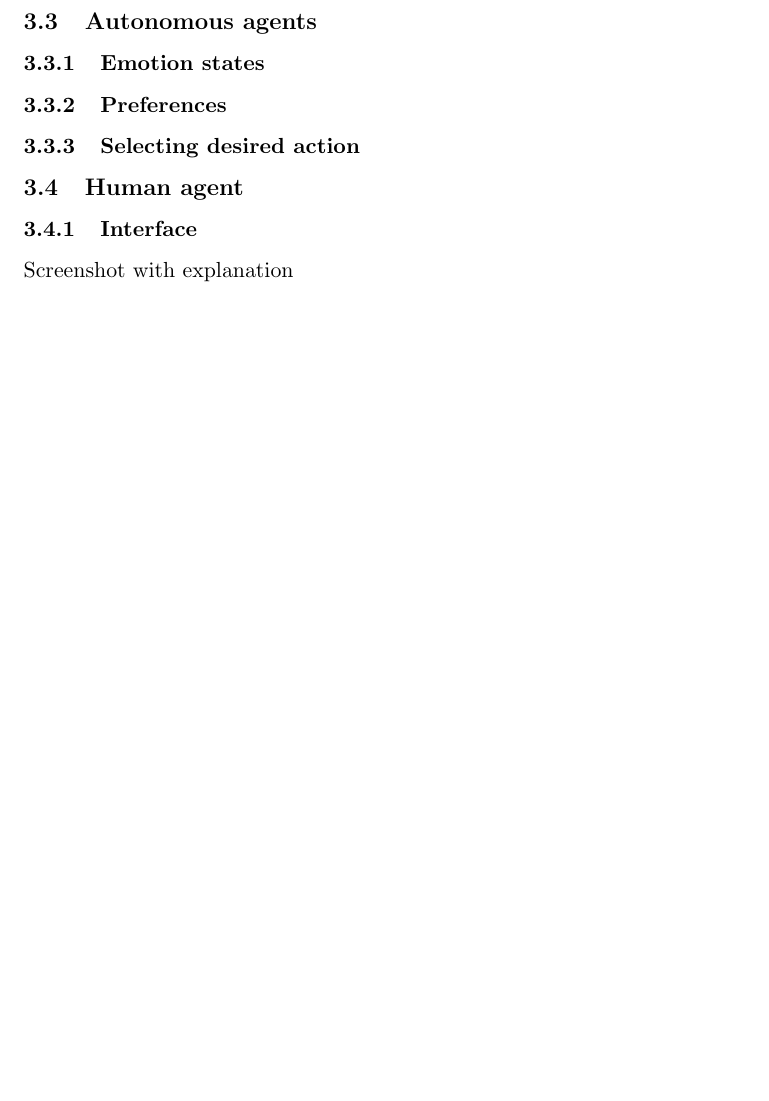
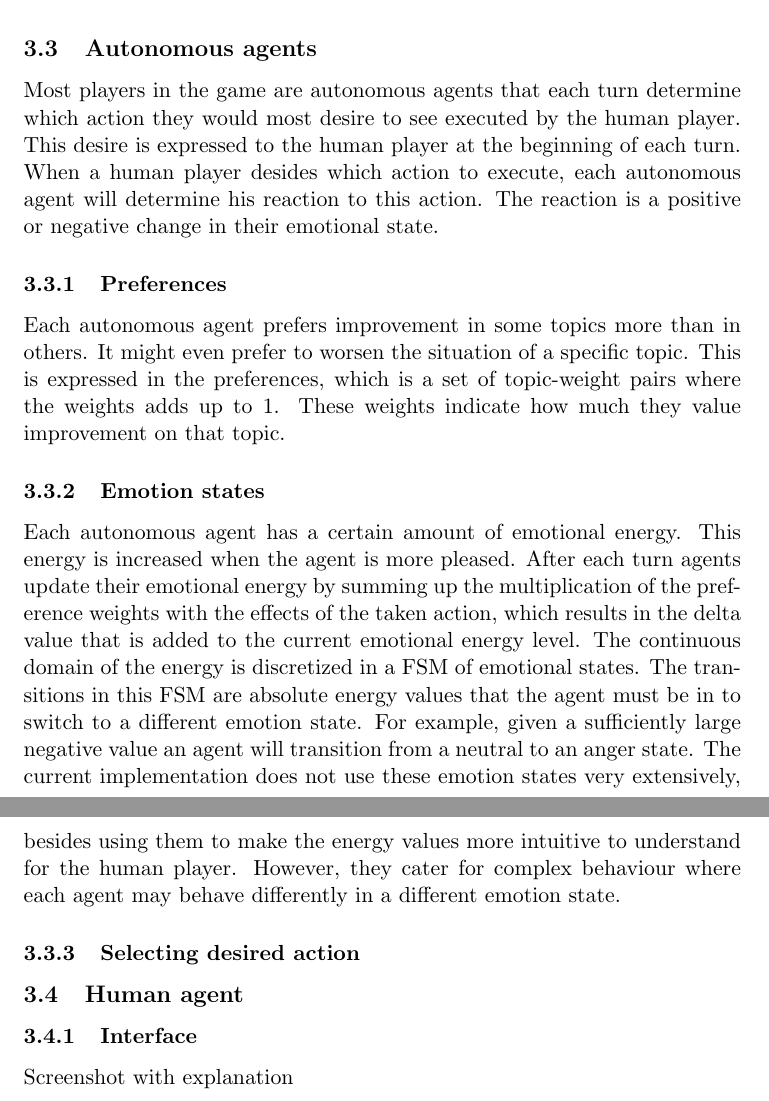
Before and after one commit to fsmit3/game-prog, a LaTeX document (report/final_gameprog2.tex): part of page 2 of 3 before the commit and two parts of pages 3 and 4 of 4 after it, the two joined at a grey line, cut so that both start at the same text, the shorter picture padded with empty space. Compiled offline with pdfLaTeX.

Commit message:
Worked on implementation details

```diff
--- a/report/final_gameprog2.tex
+++ b/report/final_gameprog2.tex
@@ -30,7 +32,11 @@ Introduction of the game, the story in a sense.
     \subsubsection{Effects}
+      Each action has a set of topic-value pairs that represents the effect it has on the world state. The values can be both positive and negative indicating positive and negative effects respectively. The new world state can be determined by simply adding each of the effect values to the current world state values.
   \subsection{Autonomous agents}
+    Most players in the game are autonomous agents that each turn determine which action they would most desire to see executed by the human player. This desire is expressed to the human player at the beginning of each turn. When a human player desides which action to execute, each autonomous agent will determine his reaction to this action. The reaction is a positive or negative change in their emotional state.
+    \subsubsection{Preferences}
+      Each autonomous agent prefers improvement in some topics more than in others. It might even prefer to worsen the situation of a specific topic. This is expressed in the preferences, which is a set of topic-weight pairs where the weights adds up to 1. These weights indicate how much they value improvement on that topic.
     \subsubsection{Emotion states}
-    \subsubsection{Preferences}
+      Each autonomous agent has a certain amount of emotional energy. This energy is increased when the agent is more pleased. After each turn agents update their emotional energy by summing up the multiplication of the preference weights with the effects of the taken action, which results in the delta value that is added to the current emotional energy level. The continuous domain of the energy is discretized in a FSM of emotional states. The transitions in this FSM are absolute energy values that the agent must be in to switch to a different emotion state. For example, given a sufficiently large negative value an agent will transition from a neutral to an anger state. The current implementation does not use these emotion states very extensively, besides using them to make the energy values more intuitive to understand for the human player. However, they cater for complex behaviour where each agent may behave differently in a different emotion state.
     \subsubsection{Selecting desired action}
   \subsection{Human agent}
     \subsubsection{Interface}
```
Also changed, not shown: report/final_gameprog2.tex (4 more changed lines).
